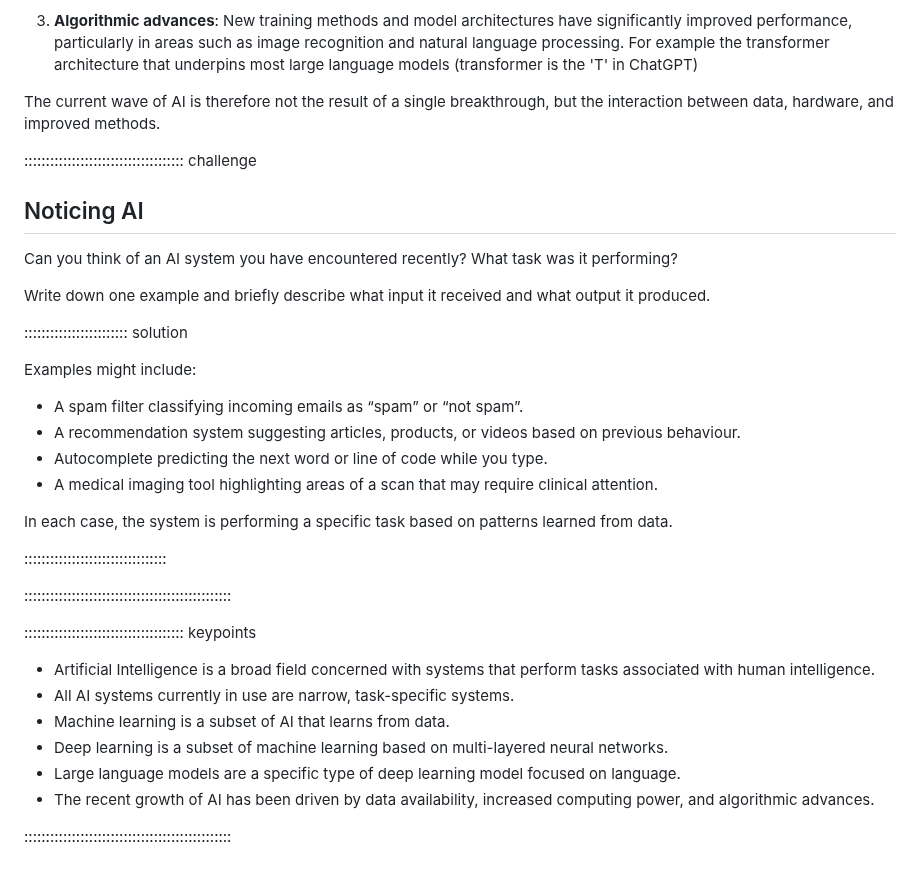
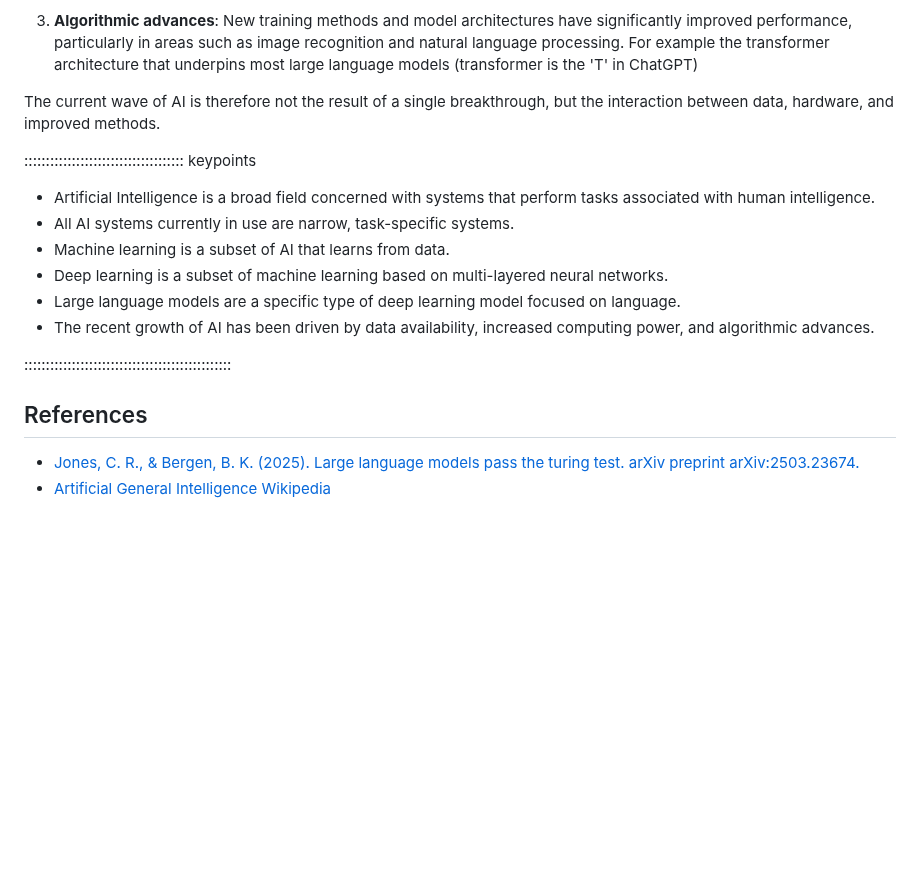
Before and after one commit to Southampton-RSG-Training/ai-fundamentals-for-researchers, a Markdown page: episodes/1-what-is-ai.md, the part around one of its changes. Drawn GitHub-style; blank space fills up the shorter version.

```diff
--- a/episodes/1-what-is-ai.md
+++ b/episodes/1-what-is-ai.md
@@ -100,34 +138,6 @@ The current wave of AI is therefore not the result of a single breakthrough, but
 
 
 
-::::::::::::::::::::::::::::::::::::: challenge
-
-## Noticing AI
-
-Can you think of an AI system you have encountered recently? What task was it performing?
-
-Write down one example and briefly describe what input it received and what output it produced.
-
-:::::::::::::::::::::::: solution
-
-Examples might include:
-
-- A spam filter classifying incoming emails as “spam” or “not spam”.
-- A recommendation system suggesting articles, products, or videos based on previous behaviour.
-- Autocomplete predicting the next word or line of code while you type.
-- A medical imaging tool highlighting areas of a scan that may require clinical attention.
-
-In each case, the system is performing a specific task based on patterns learned from data.
-
-:::::::::::::::::::::::::::::::::
-
-
-
-::::::::::::::::::::::::::::::::::::::::::::::::
-
-
-
-
 ::::::::::::::::::::::::::::::::::::: keypoints
 
 - Artificial Intelligence is a broad field concerned with systems that perform tasks associated with human intelligence.
@@ -138,3 +148,8 @@ In each case, the system is performing a specific task based on patterns learned
 - The recent growth of AI has been driven by data availability, increased computing power, and algorithmic advances.
 
 ::::::::::::::::::::::::::::::::::::::::::::::::
+
+## References
+
+- [Jones, C. R., & Bergen, B. K. (2025). Large language models pass the turing test. arXiv preprint arXiv:2503.23674.](https://arxiv.org/pdf/2503.23674)
+- [Artificial General Intelligence Wikipedia](https://en.wikipedia.org/wiki/Artificial_general_intelligence)
```
Also changed, not shown: other parts of episodes/1-what-is-ai.md (+44 -6 lines), episodes/fig/ELIZA_conversation.png (added), episodes/fig/Turing_test_diagram.png (added).
